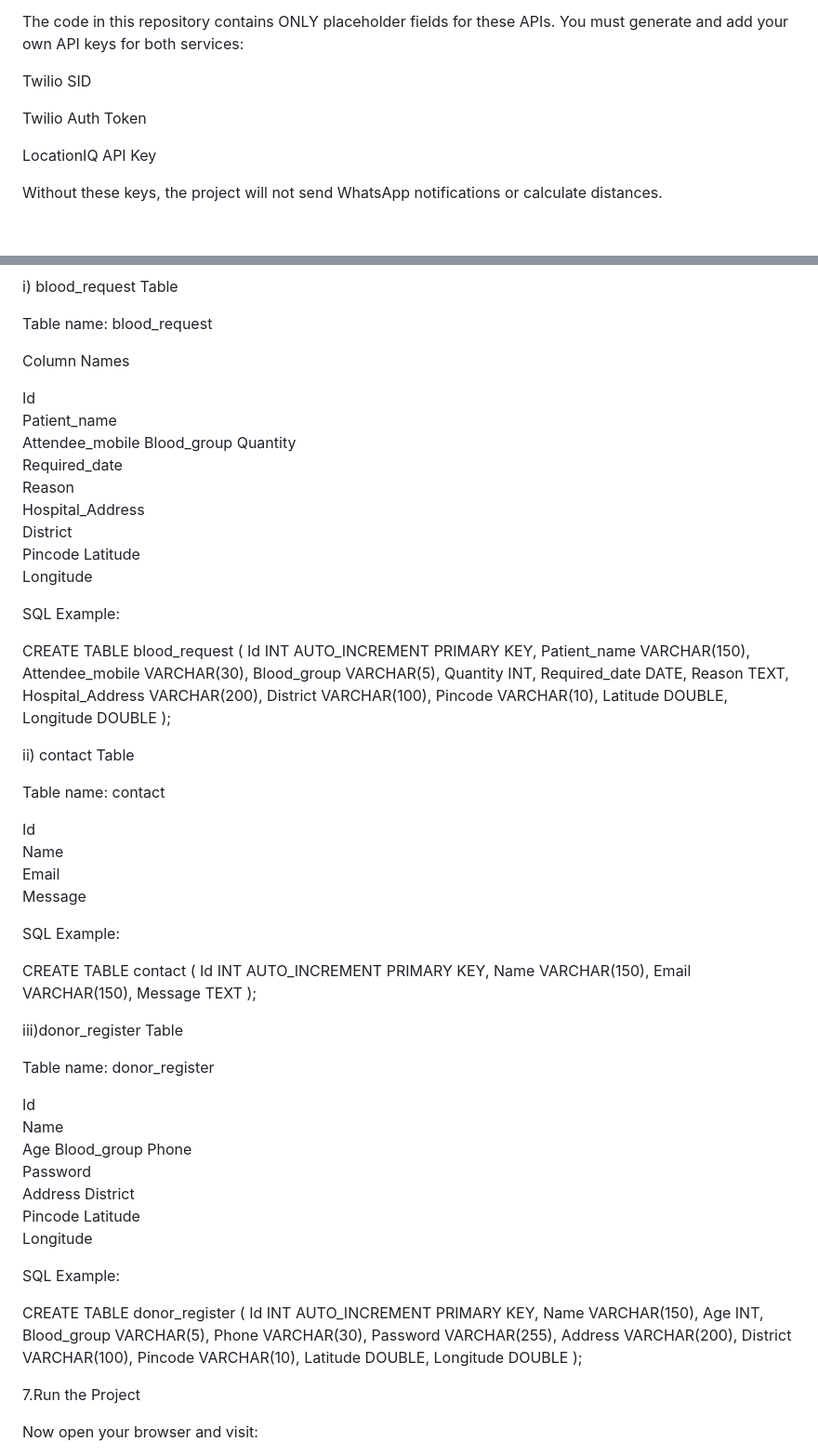
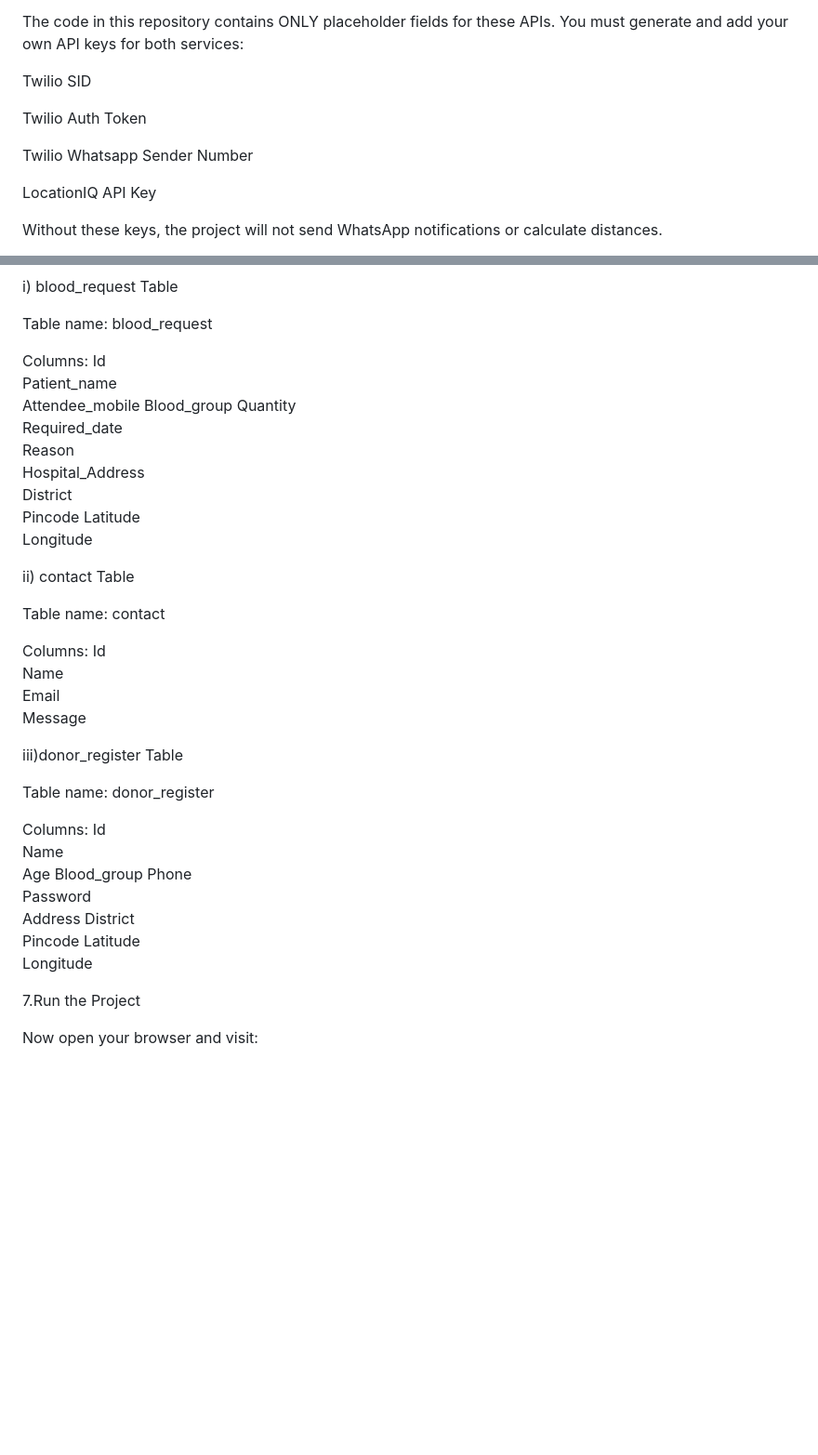
Before and after one commit to Sivabharathi-dev/Donor-Connect, a Markdown page: README.md, 2 parts joined by grey strips. Shown: that part at 93% size. GitHub-like rendering; blank space fills up the shorter version.

```diff
--- a/README.md
+++ b/README.md
@@ -89,6 +89,8 @@ Twilio SID
 
 Twilio Auth Token
 
+Twilio Whatsapp Sender Number
+
 LocationIQ API Key
 
 
@@ -154,8 +156,7 @@ i) blood_request Table
 
 Table name: blood_request
 
-Column Names
-
+Columns:
 Id
 Patient_name
 Attendee_mobile
@@ -170,49 +171,22 @@ Latitude
 Longitude
 
 
-SQL Example:
-
-CREATE TABLE blood_request (
-  Id INT AUTO_INCREMENT PRIMARY KEY,
-  Patient_name VARCHAR(150),
-  Attendee_mobile VARCHAR(30),
-  Blood_group VARCHAR(5),
-  Quantity INT,
-  Required_date DATE,
-  Reason TEXT,
-  Hospital_Address VARCHAR(200),
-  District VARCHAR(100),
-  Pincode VARCHAR(10),
-  Latitude DOUBLE,
-  Longitude DOUBLE
-);
-
-
-
 ii) contact Table
 
 Table name: contact
 
+Columns:
 Id
 Name
 Email
 Message
-
-SQL Example:
-
-CREATE TABLE contact (
-  Id INT AUTO_INCREMENT PRIMARY KEY,
-  Name VARCHAR(150),
-  Email VARCHAR(150),
-  Message TEXT
-);
 
 
 iii)donor_register Table
 
 Table name: donor_register
 
-
+Columns:
 Id
 Name
 Age
@@ -225,24 +199,6 @@ Pincode
 Latitude
 Longitude
 
-
-SQL Example:
-
-CREATE TABLE donor_register (
-  Id INT AUTO_INCREMENT PRIMARY KEY,
-  Name VARCHAR(150),
-  Age INT,
-  Blood_group VARCHAR(5),
-  Phone VARCHAR(30),
-  Password VARCHAR(255),
-  Address VARCHAR(200),
-  District VARCHAR(100),
-  Pincode VARCHAR(10),
-  Latitude DOUBLE,
-  Longitude DOUBLE
-);
-
-
 7.Run the Project
 
 Now open your browser and visit:
```
